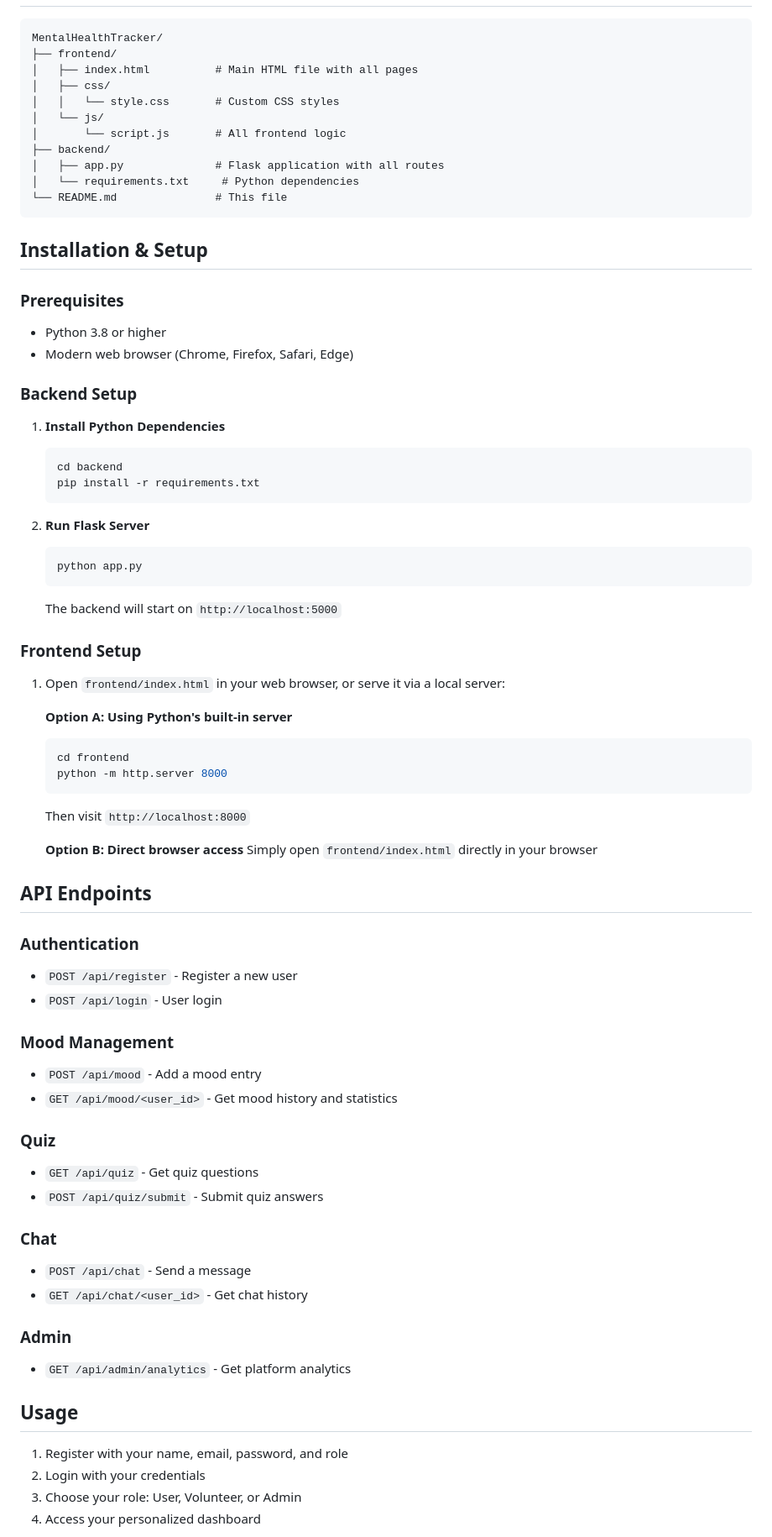
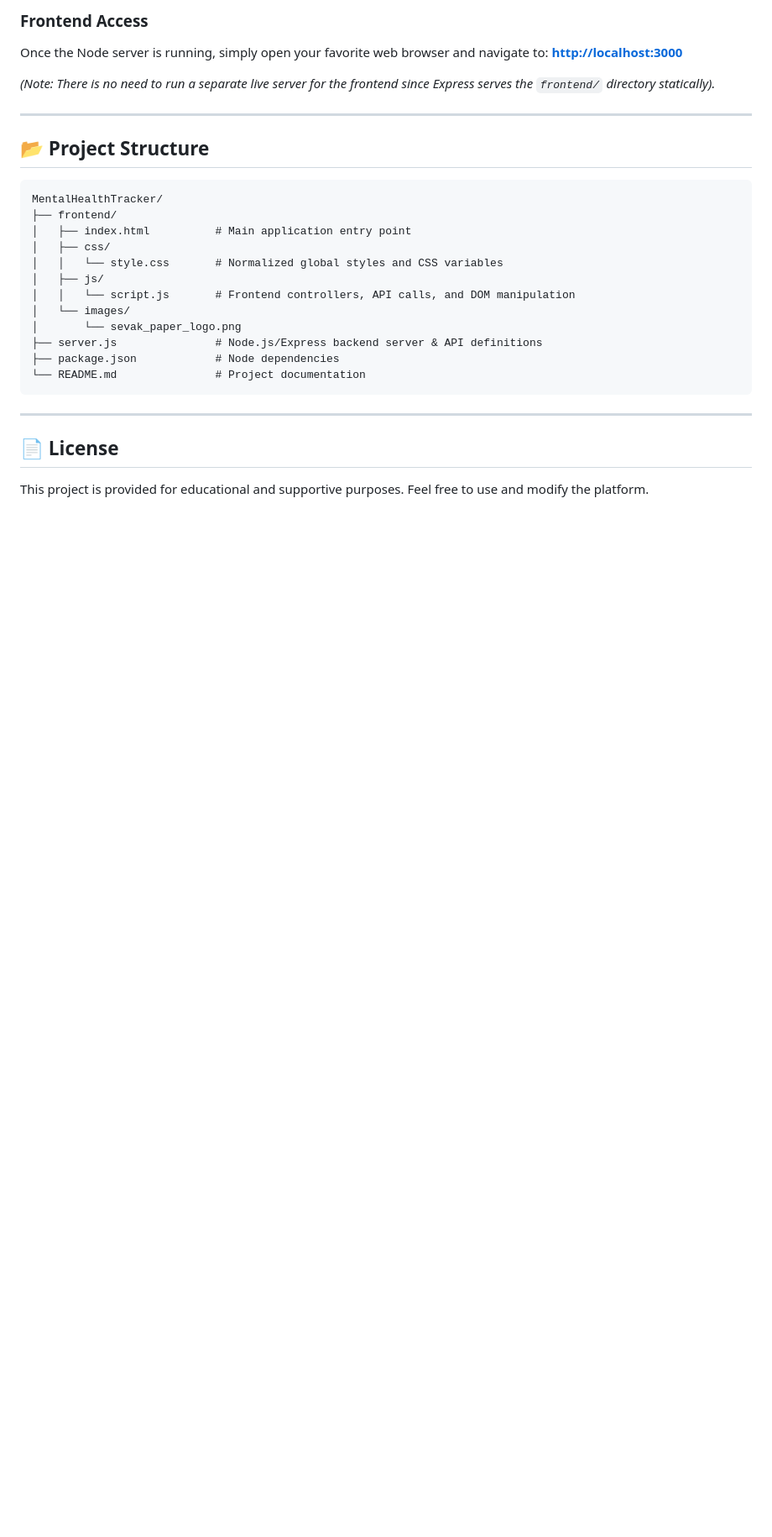
Before and after one commit to hnsk18/MentalHealthTracker, a Markdown page: README.md, the part around one of its changes. Shown at 84% size. Rendered like a GitHub page; blank space fills up the shorter version.

Commit message:
Documentation

````diff
--- a/README.md
+++ b/README.md
@@ -45,75 +70,30 @@ A full-stack mental health web application designed to help users track their mo
+### Frontend Access
+Once the Node server is running, simply open your favorite web browser and navigate to:
+**[http://localhost:3000](http://localhost:3000)**
+
+*(Note: There is no need to run a separate live server for the frontend since Express serves the `frontend/` directory statically).*
+
+---
+
+## 📂 Project Structure
+
+```text
 MentalHealthTracker/
 ├── frontend/
-│   ├── index.html          # Main HTML file with all pages
+│   ├── index.html          # Main application entry point
 │   ├── css/
-│   │   └── style.css       # Custom CSS styles
-│   └── js/
-│       └── script.js       # All frontend logic
-├── backend/
-│   ├── app.py              # Flask application with all routes
-│   └── requirements.txt     # Python dependencies
-└── README.md               # This file
+│   │   └── style.css       # Normalized global styles and CSS variables
+│   ├── js/
+│   │   └── script.js       # Frontend controllers, API calls, and DOM manipulation
+│   └── images/
+│       └── sevak_paper_logo.png
+├── server.js               # Node.js/Express backend server & API definitions
+├── package.json            # Node dependencies
+└── README.md               # Project documentation
 ```
 
-## Installation & Setup
+---
 
-### Prerequisites
-- Python 3.8 or higher
-- Modern web browser (Chrome, Firefox, Safari, Edge)
+## 📄 License
+This project is provided for educational and supportive purposes. Feel free to use and modify the platform.
 
-### Backend Setup
-
-1. **Install Python Dependencies**
-   ```bash
-   cd backend
-   pip install -r requirements.txt
-   ```
-
-2. **Run Flask Server**
-   ```bash
-   python app.py
-   ```
-   The backend will start on `http://localhost:5000`
-
-### Frontend Setup
-
-1. Open `frontend/index.html` in your web browser, or serve it via a local server:
-
-   **Option A: Using Python's built-in server**
-   ```bash
-   cd frontend
-   python -m http.server 8000
-   ```
-   Then visit `http://localhost:8000`
-
-   **Option B: Direct browser access**
-   Simply open `frontend/index.html` directly in your browser
-
-## API Endpoints
-
-### Authentication
-- `POST /api/register` - Register a new user
-- `POST /api/login` - User login
-
-### Mood Management
-- `POST /api/mood` - Add a mood entry
-- `GET /api/mood/<user_id>` - Get mood history and statistics
-
-### Quiz
-- `GET /api/quiz` - Get quiz questions
-- `POST /api/quiz/submit` - Submit quiz answers
-
-### Chat
-- `POST /api/chat` - Send a message
-- `GET /api/chat/<user_id>` - Get chat history
-
-### Admin
-- `GET /api/admin/analytics` - Get platform analytics
-
-## Usage
-
-1. Register with your name, email, password, and role
-2. Login with your credentials
-3. Choose your role: User, Volunteer, or Admin
-4. Access your personalized dashboard
-
````
Also changed, not shown: other parts of README.md (+59 -62 lines).
